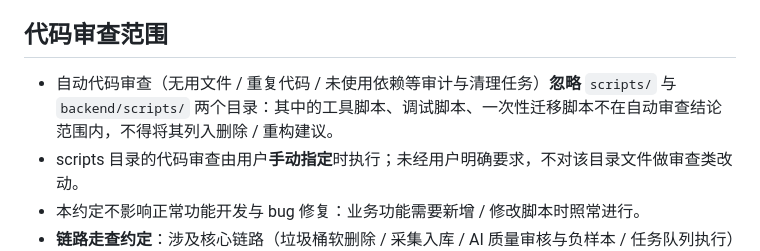
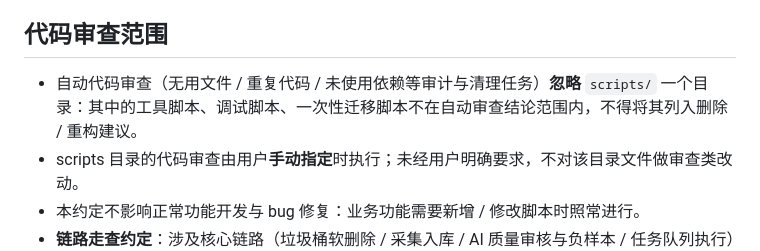
Before and after one commit to juemie233/ai-fashion-inspo, a Markdown page: CLAUDE.md, the part around the change. Drawn GitHub-style.

Commit message:
chore: CLAUDE.md 审查范围收窄——仅忽略 scripts/ 一个目录（手动修订）

```diff
--- a/CLAUDE.md
+++ b/CLAUDE.md
@@ -210,7 +210,7 @@ fashion-inspo/
 
 ## 代码审查范围
 
-- 自动代码审查（无用文件 / 重复代码 / 未使用依赖等审计与清理任务）**忽略** `scripts/` 与 `backend/scripts/` 两个目录：其中的工具脚本、调试脚本、一次性迁移脚本不在自动审查结论范围内，不得将其列入删除 / 重构建议。
+- 自动代码审查（无用文件 / 重复代码 / 未使用依赖等审计与清理任务）**忽略** `scripts/` 一个目录：其中的工具脚本、调试脚本、一次性迁移脚本不在自动审查结论范围内，不得将其列入删除 / 重构建议。
 - scripts 目录的代码审查由用户**手动指定**时执行；未经用户明确要求，不对该目录文件做审查类改动。
 - 本约定不影响正常功能开发与 bug 修复：业务功能需要新增 / 修改脚本时照常进行。
 - **链路走查约定**：涉及核心链路（垃圾桶软删除 / 采集入库 / AI 质量审核与负样本 / 任务队列执行）的审查，按「链路」走查而非仅按文件：一人从 router → service → worker → 前端全程走完一条链路，重点核对事务边界、状态转移（软删除三字段同真同假）、幂等、审计留痕、枚举一致性；垃圾桶状态合法性可调用 `inspiration_service.verify_trash_invariants` 校验。
```
